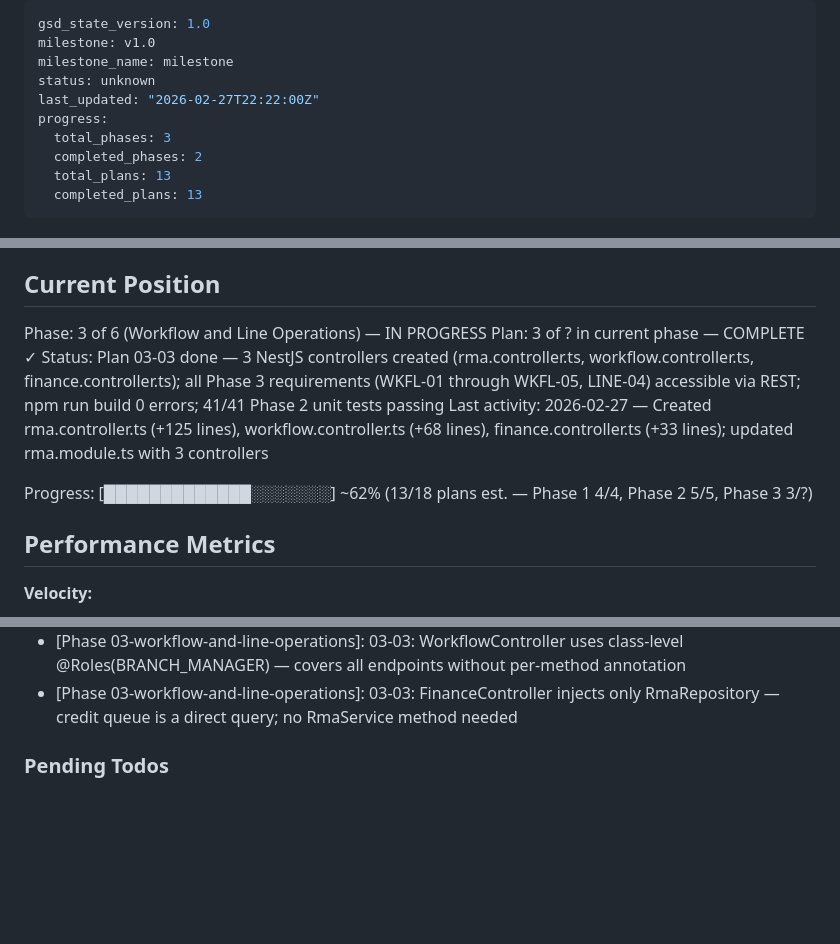
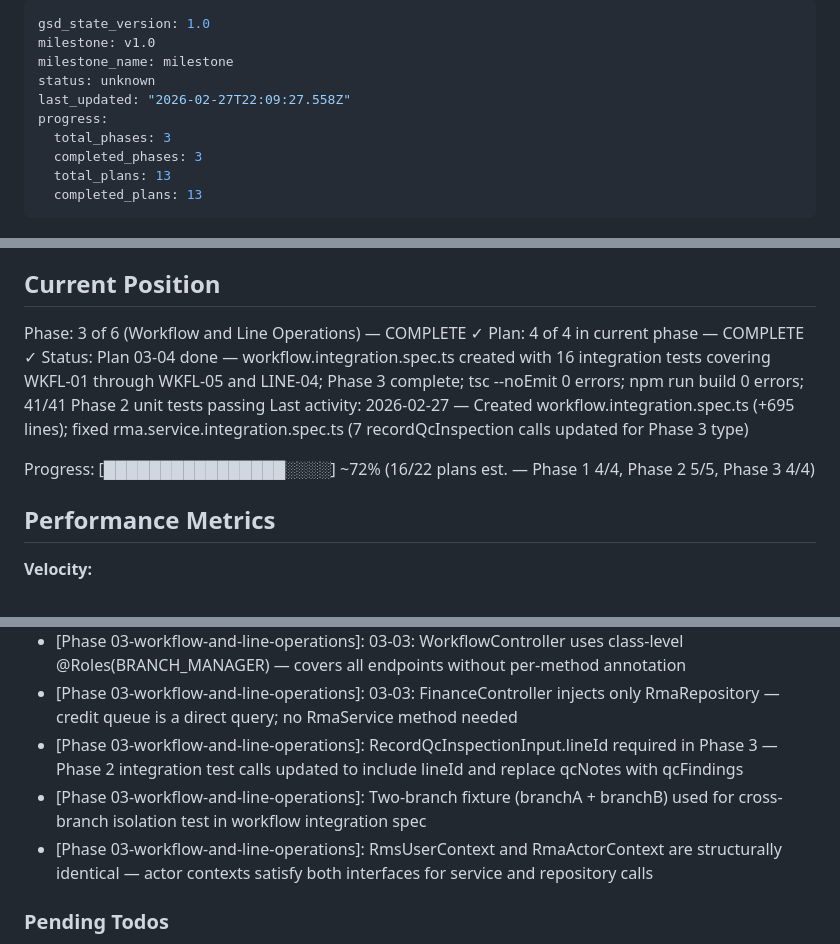
Before and after one commit to megan-delia/megan-delia.github.io, a Markdown page: .planning/STATE.md, 3 parts joined by grey strips. Drawn GitHub-style; blank space fills up the shorter version.

Commit message:
docs(03-04): complete Phase 3 workflow integration tests — all 6 requirements verified, Phase 3 done
Co-Authored-By: Claude Sonnet 4.6 <noreply@anthropic.com>

```diff
--- a/.planning/STATE.md
+++ b/.planning/STATE.md
@@ -3,10 +3,10 @@ gsd_state_version: 1.0
 milestone: v1.0
 milestone_name: milestone
 status: unknown
-last_updated: "2026-02-27T22:22:00Z"
+last_updated: "2026-02-27T22:09:27.558Z"
 progress:
   total_phases: 3
-  completed_phases: 2
+  completed_phases: 3
   total_plans: 13
   completed_plans: 13
 ---
@@ -22,12 +22,12 @@ See: .planning/PROJECT.md (updated 2026-02-27)
 
 ## Current Position
 
-Phase: 3 of 6 (Workflow and Line Operations) — IN PROGRESS
-Plan: 3 of ? in current phase — COMPLETE ✓
-Status: Plan 03-03 done — 3 NestJS controllers created (rma.controller.ts, workflow.controller.ts, finance.controller.ts); all Phase 3 requirements (WKFL-01 through WKFL-05, LINE-04) accessible via REST; npm run build 0 errors; 41/41 Phase 2 unit tests passing
-Last activity: 2026-02-27 — Created rma.controller.ts (+125 lines), workflow.controller.ts (+68 lines), finance.controller.ts (+33 lines); updated rma.module.ts with 3 controllers
+Phase: 3 of 6 (Workflow and Line Operations) — COMPLETE ✓
+Plan: 4 of 4 in current phase — COMPLETE ✓
+Status: Plan 03-04 done — workflow.integration.spec.ts created with 16 integration tests covering WKFL-01 through WKFL-05 and LINE-04; Phase 3 complete; tsc --noEmit 0 errors; npm run build 0 errors; 41/41 Phase 2 unit tests passing
+Last activity: 2026-02-27 — Created workflow.integration.spec.ts (+695 lines); fixed rma.service.integration.spec.ts (7 recordQcInspection calls updated for Phase 3 type)
 
-Progress: [█████████████░░░░░░░] ~62% (13/18 plans est. — Phase 1 4/4, Phase 2 5/5, Phase 3 3/?)
+Progress: [████████████████░░░░] ~72% (16/22 plans est. — Phase 1 4/4, Phase 2 5/5, Phase 3 4/4)
 
 ## Performance Metrics
 
@@ -111,6 +112,9 @@ Recent decisions affecting current work:
 - [Phase 03-workflow-and-line-operations]: 03-03: RecordQcInspectionInput.lineId required field — controller must pass lineId both as positional arg and in input object to match service signature and type
 - [Phase 03-workflow-and-line-operations]: 03-03: WorkflowController uses class-level @Roles(BRANCH_MANAGER) — covers all endpoints without per-method annotation
 - [Phase 03-workflow-and-line-operations]: 03-03: FinanceController injects only RmaRepository — credit queue is a direct query; no RmaService method needed
+- [Phase 03-workflow-and-line-operations]: RecordQcInspectionInput.lineId required in Phase 3 — Phase 2 integration test calls updated to include lineId and replace qcNotes with qcFindings
+- [Phase 03-workflow-and-line-operations]: Two-branch fixture (branchA + branchB) used for cross-branch isolation test in workflow integration spec
+- [Phase 03-workflow-and-line-operations]: RmsUserContext and RmaActorContext are structurally identical — actor contexts satisfy both interfaces for service and repository calls
 
 ### Pending Todos
 
```
Also changed, not shown: other parts of .planning/STATE.md (+2 -1 lines), .planning/ROADMAP.md (+2 -2 lines), 1 other file.
